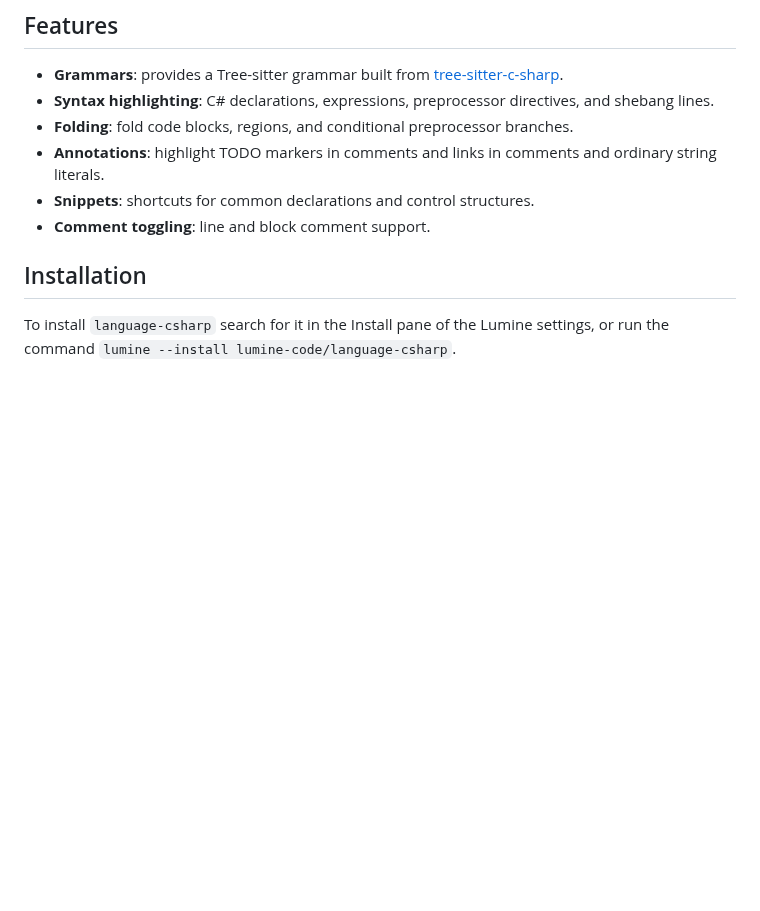
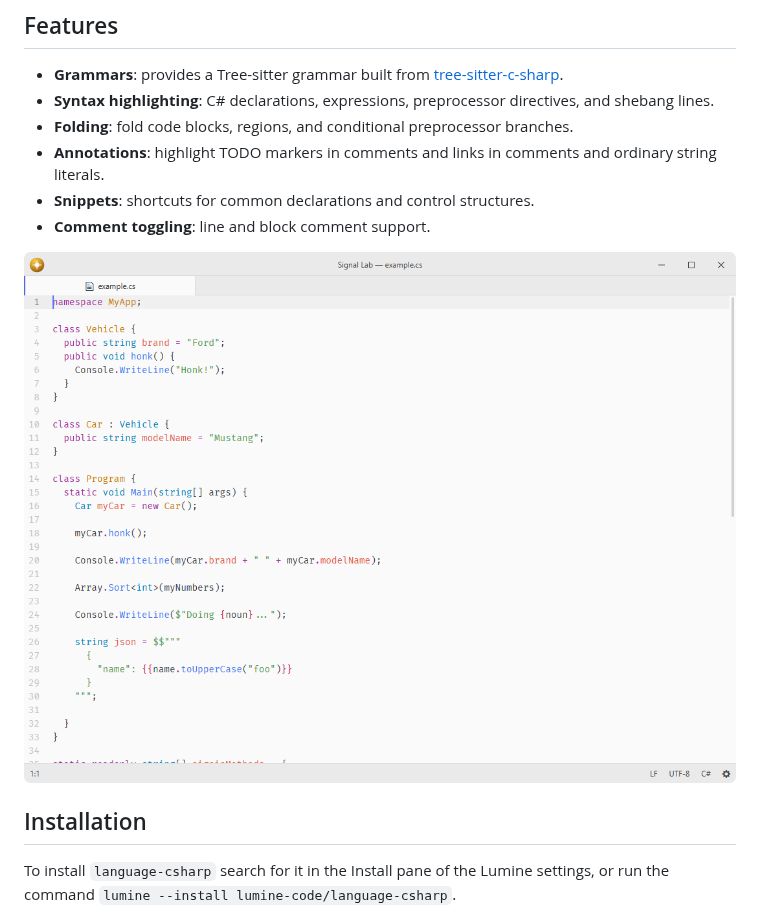
Before and after one commit to lumine-code/language-csharp, a Markdown page: README.md, the part around the change. Rendered like a GitHub page; pictures changed too: .github/demo.png (added); blank space fills up the shorter version.

Commit message:
Add screenshots beneath the feature list

```diff
--- a/README.md
+++ b/README.md
@@ -13,6 +13,8 @@ Fork of [pulsar-edit/pulsar](https://github.com/pulsar-edit/pulsar) (`packages/l
 - **Snippets**: shortcuts for common declarations and control structures.
 - **Comment toggling**: line and block comment support.
 
+![C# syntax highlighting at the default editor font size.](.github/demo.png)
+
 ## Installation
 
 To install `language-csharp` search for it in the Install pane of the Lumine settings, or run the command `lumine --install lumine-code/language-csharp`.
```
Also changed, not shown: 1 other file.
